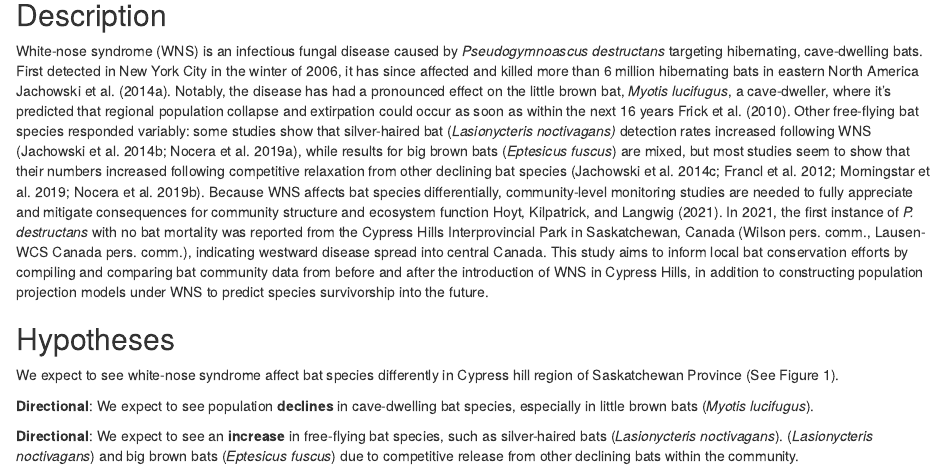
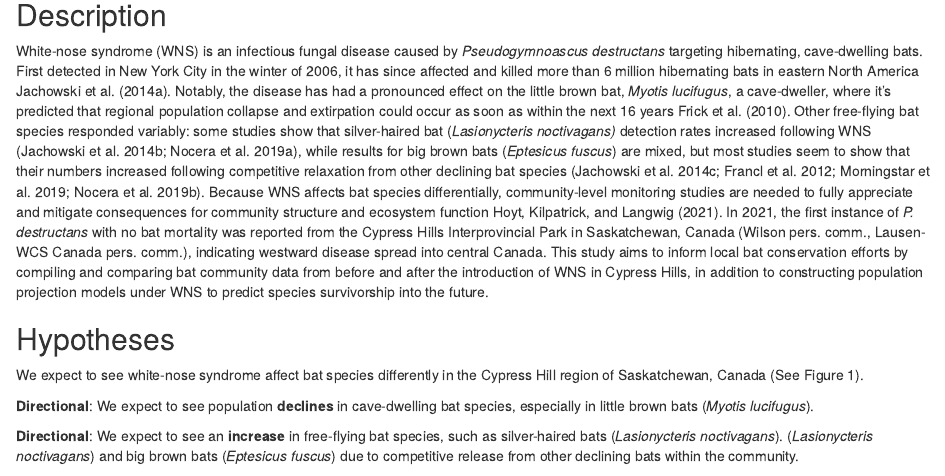
Before and after one commit to TanyaS08/LDP_PreReg, an R Markdown document (prereg_ms.Rmd): the page in a window 1100 px wide, from 620 px down. Rendered offline with R 4.5, knitr and Pandoc, with nearby package versions; drawn as R Markdown's standard HTML page in place of the format the file asks for; some code elsewhere in the file could not run offline.

Commit message:
Fixed some stylistic stuff

```diff
--- a/prereg_ms.Rmd
+++ b/prereg_ms.Rmd
@@ -69,7 +69,7 @@ into the future.
 ## Hypotheses
 
 We expect to see white-nose syndrome affect bat species differently in
-Cypress hill region of Saskatchewan Province (See Figure 1).
+the Cypress Hill region of Saskatchewan, Canada (See Figure 1).
 
 **Directional**: We expect to see population **declines** in
 cave-dwelling bat species, especially in little brown bats (*Myotis
```
